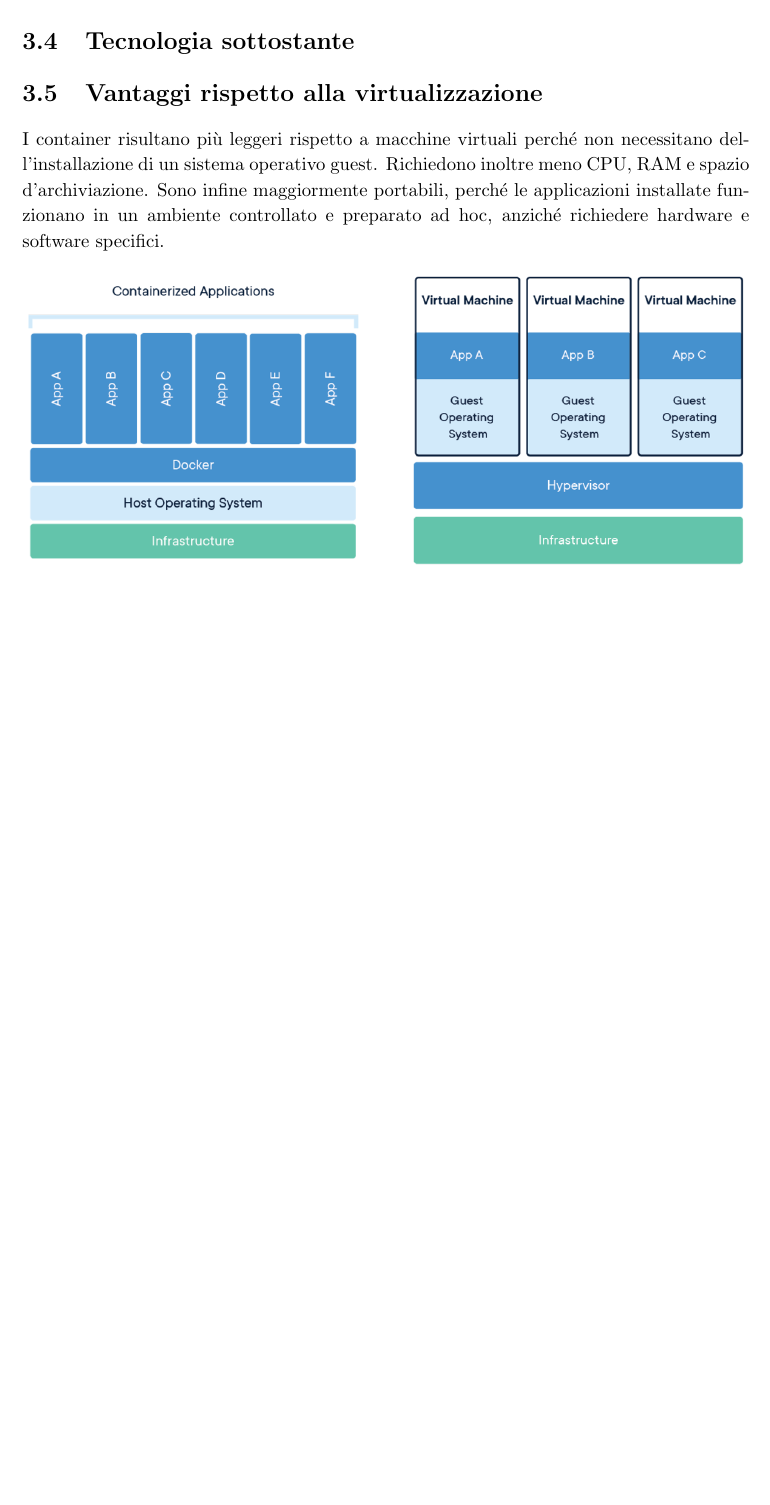
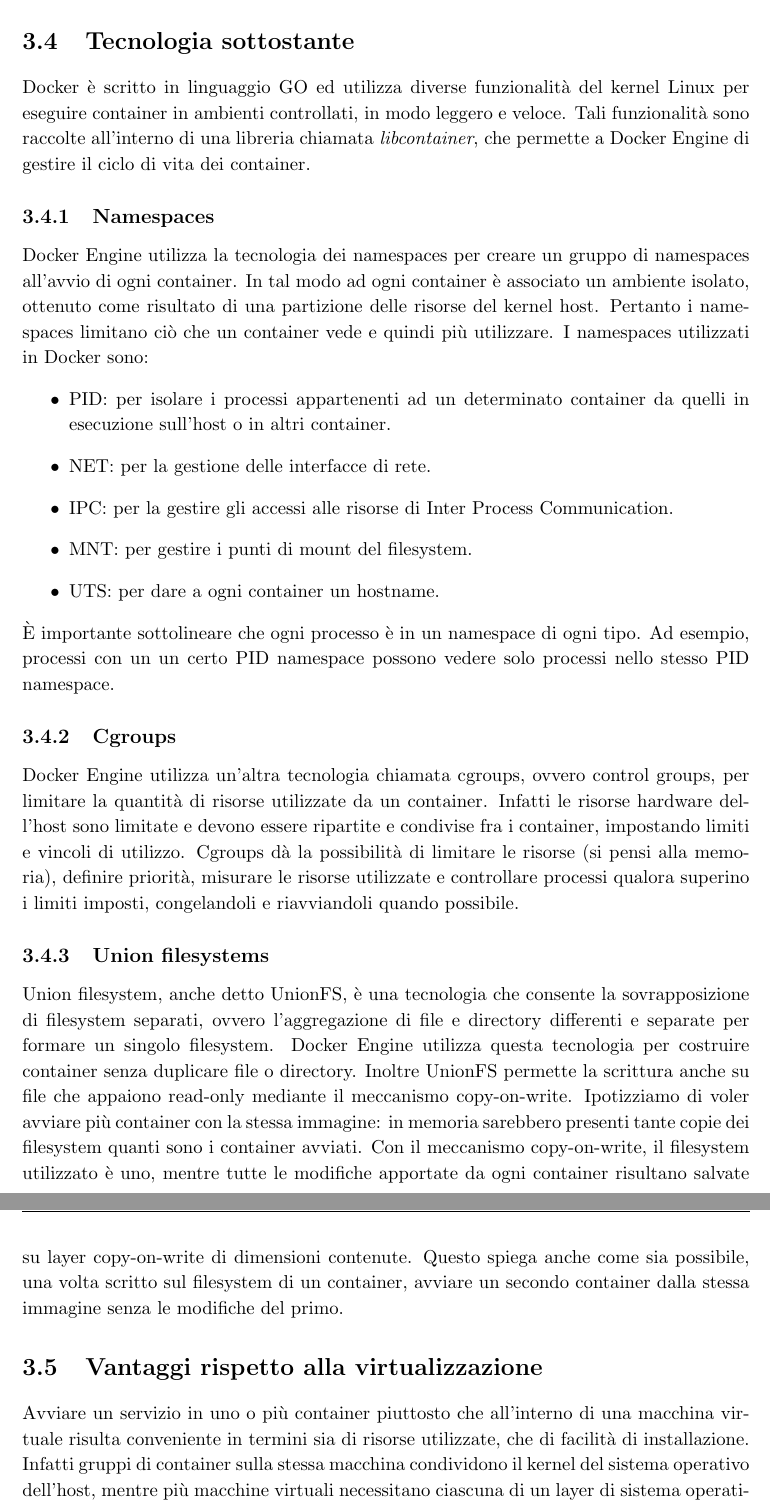
Before and after one commit to cristian-mercadante/Tesi-Ingegneria-Informatica, a LaTeX book (tesi.tex, which reads capitoli/3_docker.tex): part of page 15 of 22 before the commit and two parts of pages 15 and 16 of 22 after it, the two joined at a grey line, cut so that both start at the same text, the shorter picture padded with empty space. Compiled offline with pdfLaTeX.

Commit message:
Termine capitolo 3 - Docker

```diff
--- a/capitoli/3_docker.tex
+++ b/capitoli/3_docker.tex
@@ -65,12 +63,27 @@
 È indicata la versione del formato del file, seguita dai servizi da gestire. Per ShareLaTeX si indica con \verb|restart: alwayes| che in caso di errore nel container, questo si riavverà sempre. A seguire si specifica il nome dell'immagine di riferimento, il nome del container che verrà creato, le dipendenze, la priorità del container sugli altri, il numero di porta, i collegamenti con altri container e infine i volumi da montare sull'host fisico per la persistenza dei file.
 
 \section{Tecnologia sottostante}
-%parlare dei namespaces, cgroups, union filesystem, libcontainer, ???containerD
+Docker è scritto in linguaggio GO ed utilizza diverse funzionalità del kernel Linux per eseguire container in ambienti controllati, in modo leggero e veloce. Tali funzionalità sono raccolte all'interno di una libreria chiamata \emph{libcontainer}, che permette a Docker Engine di gestire il ciclo di vita dei container.
 
+\subsection{Namespaces}
+Docker Engine utilizza la tecnologia dei namespaces per creare un gruppo di namespaces all'avvio di ogni container. In tal modo ad ogni container è associato un ambiente isolato, ottenuto come risultato di una partizione delle risorse del kernel host. Pertanto i namespaces limitano ciò che un container vede e quindi più utilizzare. I namespaces utilizzati in Docker sono:
+\begin{itemize}
+    \item PID: per isolare i processi appartenenti ad un determinato container da quelli in esecuzione sull'host o in altri container.
+    \item NET: per la gestione delle interfacce di rete.
+    \item IPC: per la gestire gli accessi alle risorse di Inter Process Communication.
+    \item MNT: per gestire i punti di mount del filesystem.
+    \item UTS: per dare a ogni container un hostname.
+\end{itemize}
+È importante sottolineare che ogni processo è in un namespace di ogni tipo. Ad esempio, processi con un un certo PID namespace possono vedere solo processi nello stesso PID namespace.
 
-% breve confronto prestazionale fra container e VMs. INCLUDERE QUALCHE IMMAGINE
+\subsection{Cgroups}
+Docker Engine utilizza un'altra tecnologia chiamata cgroups, ovvero control groups, per limitare la quantità di risorse utilizzate da un container. Infatti le risorse hardware dell'host sono limitate e devono essere ripartite e condivise fra i container, impostando limiti e vincoli di utilizzo. Cgroups dà la possibilità di limitare le risorse (si pensi alla memoria), definire priorità, misurare le risorse utilizzate e controllare processi qualora superino i limiti imposti, congelandoli e riavviandoli quando possibile.
+
+\subsection{Union filesystems}
+Union filesystem, anche detto UnionFS, è una tecnologia che consente la sovrapposizione di filesystem separati, ovvero l'aggregazione di file e directory differenti e separate per formare un singolo filesystem. Docker Engine utilizza questa tecnologia per costruire container senza duplicare file o directory. Inoltre UnionFS permette la scrittura anche su file che appaiono read-only mediante il meccanismo copy-on-write. Ipotizziamo di voler avviare più container con la stessa immagine: in memoria sarebbero presenti tante copie dei filesystem quanti sono i container avviati. Con il meccanismo copy-on-write, il filesystem utilizzato è uno, mentre tutte le modifiche apportate da ogni container risultano salvate su layer copy-on-write di dimensioni contenute. Questo spiega anche come sia possibile, una volta scritto sul filesystem di un container, avviare un secondo container dalla stessa immagine senza le modifiche del primo.
+
 \section{Vantaggi rispetto alla virtualizzazione}
-I container risultano più leggeri rispetto a macchine virtuali perché non necessitano dell'installazione di un sistema operativo guest. Richiedono inoltre meno CPU, RAM e spazio d'archiviazione. Sono infine maggiormente portabili, perché le applicazioni installate funzionano in un ambiente controllato e preparato ad hoc, anziché richiedere hardware e software specifici.
+Avviare un servizio in uno o più container piuttosto che all'interno di una macchina virtuale risulta conveniente in termini sia di risorse utilizzate, che di facilità di installazione. Infatti gruppi di container sulla stessa macchina condividono il kernel del sistema operativo dell'host, mentre più macchine virtuali necessitano ciascuna di un layer di sistema operativo guest ciascuna. I container sono quindi più leggeri, non richiedono l'installazione di un sistema operativo e utilizzano meno risorse (RAM, CPU, spazio d'archiviazione) grazie ai meccanismi precedentemente descritti. Inoltre l'installazione di un servizio all'interno di una macchina virtuale può richiedere sforzi nell'installazione di vari componenti. Questo problema è ovviato dai container, che possono essere avviati in un ambiente controllato, installati e gestiti facilmente (si pensi a Docker Compose). Emerge quindi la maggiore portabilità del container rispetto alla macchina virtuale.
 \begin{figure}[h]
     \centering
     \includegraphics[width=\textwidth]{immagini/docker-containerized-and-vm-transparent-bg.png}
```
Also changed, not shown: frontespizio.tex (+7 -5 lines), capitoli/3_docker.tex (4 more changed lines).
